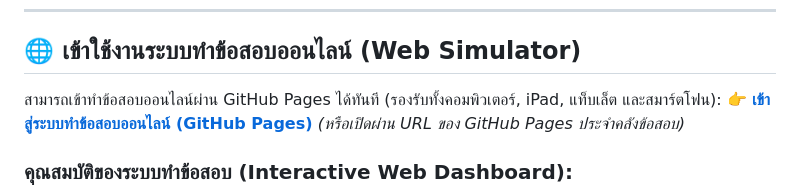
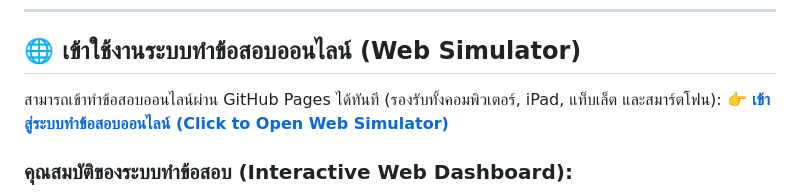
Before and after one commit to WaveXD/PT-License-Exam-03, a Markdown page: README.md, the part around the change. Drawn GitHub-style.

Commit message:
Update live GitHub Pages URL in README

```diff
--- a/README.md
+++ b/README.md
@@ -8,7 +8,7 @@
 ## 🌐 เข้าใช้งานระบบทำข้อสอบออนไลน์ (Web Simulator)
 
 สามารถเข้าทำข้อสอบออนไลน์ผ่าน GitHub Pages ได้ทันที (รองรับทั้งคอมพิวเตอร์, iPad, แท็บเล็ต และสมาร์ตโฟน):
-👉 **[เข้าสู่ระบบทำข้อสอบออนไลน์ (GitHub Pages)](./index.html)** *(หรือเปิดผ่าน URL ของ GitHub Pages ประจำคลังข้อสอบ)*
+👉 **[เข้าสู่ระบบทำข้อสอบออนไลน์ (Click to Open Web Simulator)](https://wavexd.github.io/PT-License-Exam-03/)**
 
 ### คุณสมบัติของระบบทำข้อสอบ (Interactive Web Dashboard):
 - ⏱️ **ระบบจับเวลาสอบจริง**: 120 นาทีต่อชุดข้อสอบ หรือโหมดฝึกฝนตามอัธยาศัย
```
